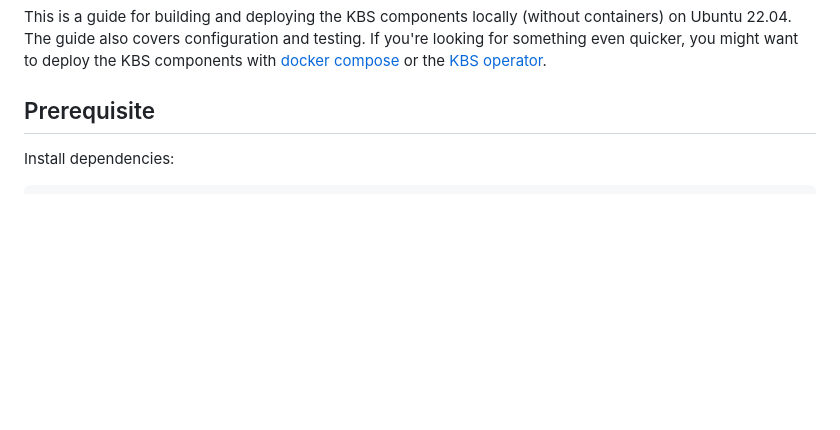
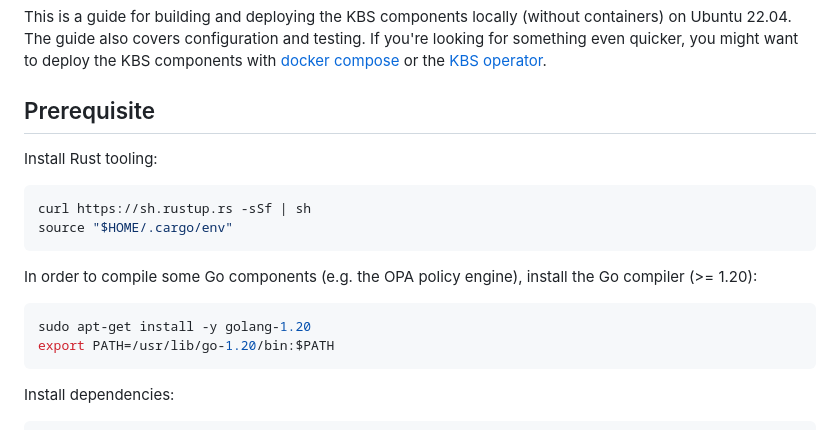
Before and after one commit to confidential-containers/trustee, a Markdown page: kbs/quickstart.md, the part around the change. Rendered like a GitHub page; blank space fills up the shorter version.

Commit message:
kbs/quickstart: add rust and golang dependencies
It seems obvious to mentioning on quickstart that rust is required to
build the kbs. Not so obvious is the dependency to Golang in order to
compile the OPA engine.

Signed-off-by: Wainer dos Santos Moschetta <wainersm@redhat.com>

````diff
--- a/kbs/quickstart.md
+++ b/kbs/quickstart.md
@@ -6,6 +6,19 @@ If you're looking for something even quicker, you might want to deploy the KBS c
 [docker compose](./docs/cluster.md) or the [KBS operator](https://github.com/confidential-containers/kbs-operator).
 
 ## Prerequisite
+
+Install Rust tooling:
+```shell
+curl https://sh.rustup.rs -sSf | sh
+source "$HOME/.cargo/env"
+```
+
+In order to compile some Go components (e.g. the OPA policy engine), install
+the Go compiler (>= 1.20):
+```shell
+sudo apt-get install -y golang-1.20
+export PATH=/usr/lib/go-1.20/bin:$PATH
+```
 
 Install dependencies:
 ```shell
````
